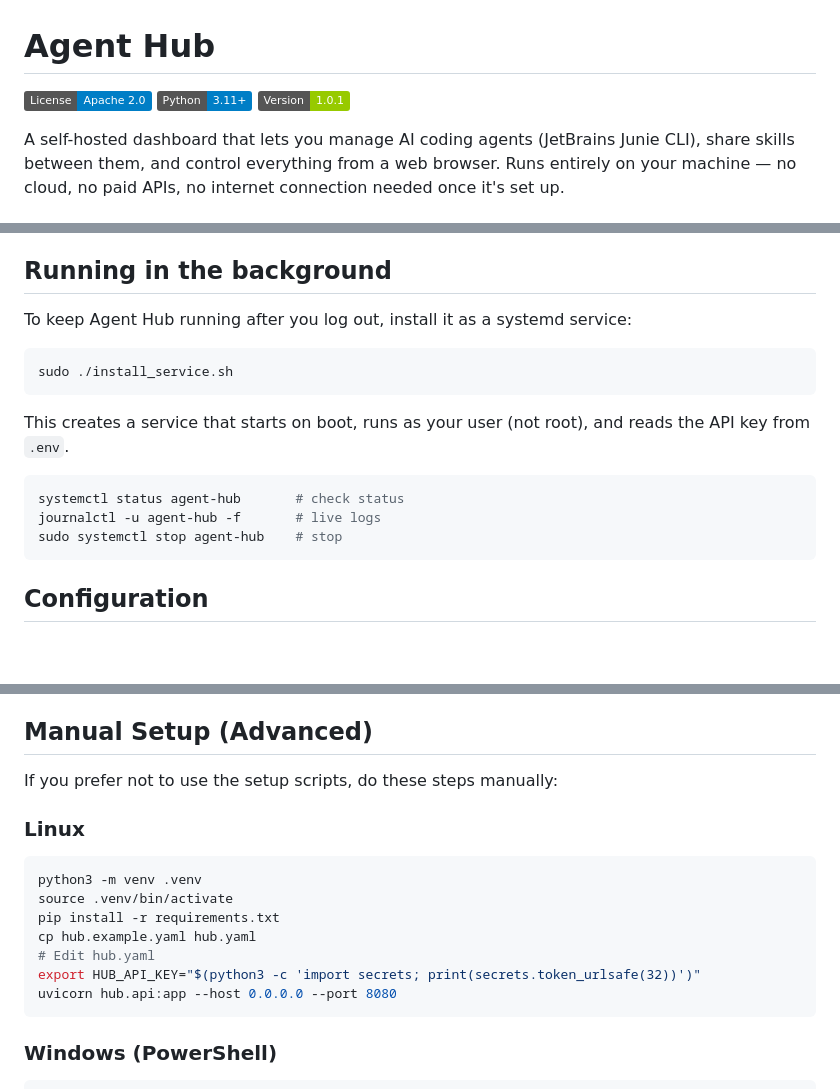
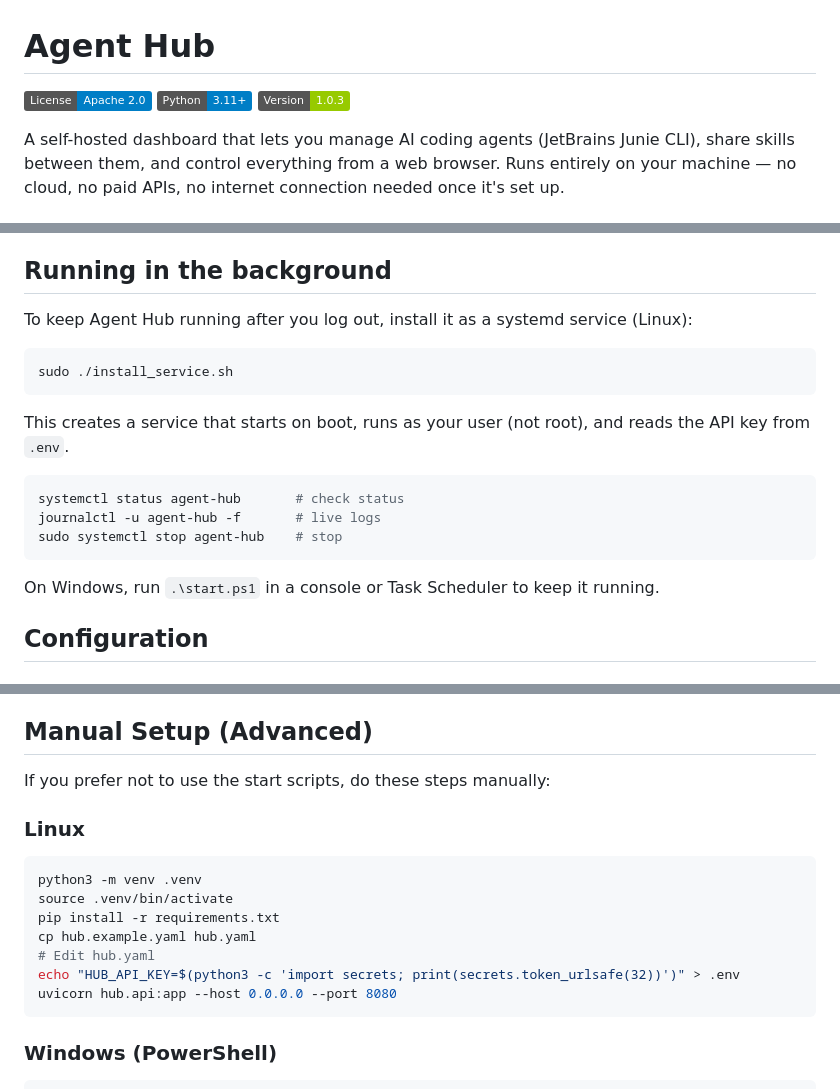
Before and after one commit to LukaG712/AgentHub, a Markdown page: README.md, 3 parts joined by grey strips. Rendered like a GitHub page; badges without logos; blank space fills up the shorter version.

````diff
--- a/README.md
+++ b/README.md
@@ -2,7 +2,7 @@
 
 [![License](https://img.shields.io/badge/License-Apache%202.0-blue.svg)](https://opensource.org/licenses/Apache-2.0)
 [![Python](https://img.shields.io/badge/Python-3.11%2B-blue.svg)](https://www.python.org/)
-[![Version](https://img.shields.io/badge/Version-1.0.1-green.svg)](CHANGELOG.md)
+[![Version](https://img.shields.io/badge/Version-1.0.3-green.svg)](CHANGELOG.md)
 
 A self-hosted dashboard that lets you manage AI coding agents (JetBrains Junie CLI), share skills between them, and control everything from a web browser.  Runs entirely on your machine — no cloud, no paid APIs, no internet connection needed once it's set up.
 
@@ -103,7 +74,7 @@ That's it.  The dashboard lets you edit agents, create skills, send tasks, chat
 
 ## Running in the background
 
-To keep Agent Hub running after you log out, install it as a systemd service:
+To keep Agent Hub running after you log out, install it as a systemd service (Linux):
 
 ```bash
 sudo ./install_service.sh
@@ -116,6 +87,8 @@ systemctl status agent-hub       # check status
 journalctl -u agent-hub -f       # live logs
 sudo systemctl stop agent-hub    # stop
 ```
+
+On Windows, run `.\start.ps1` in a console or Task Scheduler to keep it running.
 
 ## Configuration
 
@@ -427,7 +400,7 @@ Tests use a fake agent script — no real `junie` binary needed.  POSIX-only tes
 
 ## Manual Setup (Advanced)
 
-If you prefer not to use the setup scripts, do these steps manually:
+If you prefer not to use the start scripts, do these steps manually:
 
 ### Linux
 
@@ -437,7 +410,7 @@ source .venv/bin/activate
 pip install -r requirements.txt
 cp hub.example.yaml hub.yaml
 # Edit hub.yaml
-export HUB_API_KEY="$(python3 -c 'import secrets; print(secrets.token_urlsafe(32))')"
+echo "HUB_API_KEY=$(python3 -c 'import secrets; print(secrets.token_urlsafe(32))')" > .env
 uvicorn hub.api:app --host 0.0.0.0 --port 8080
 ```
 
````
Also changed, not shown: other parts of README.md (+15 -44 lines).
